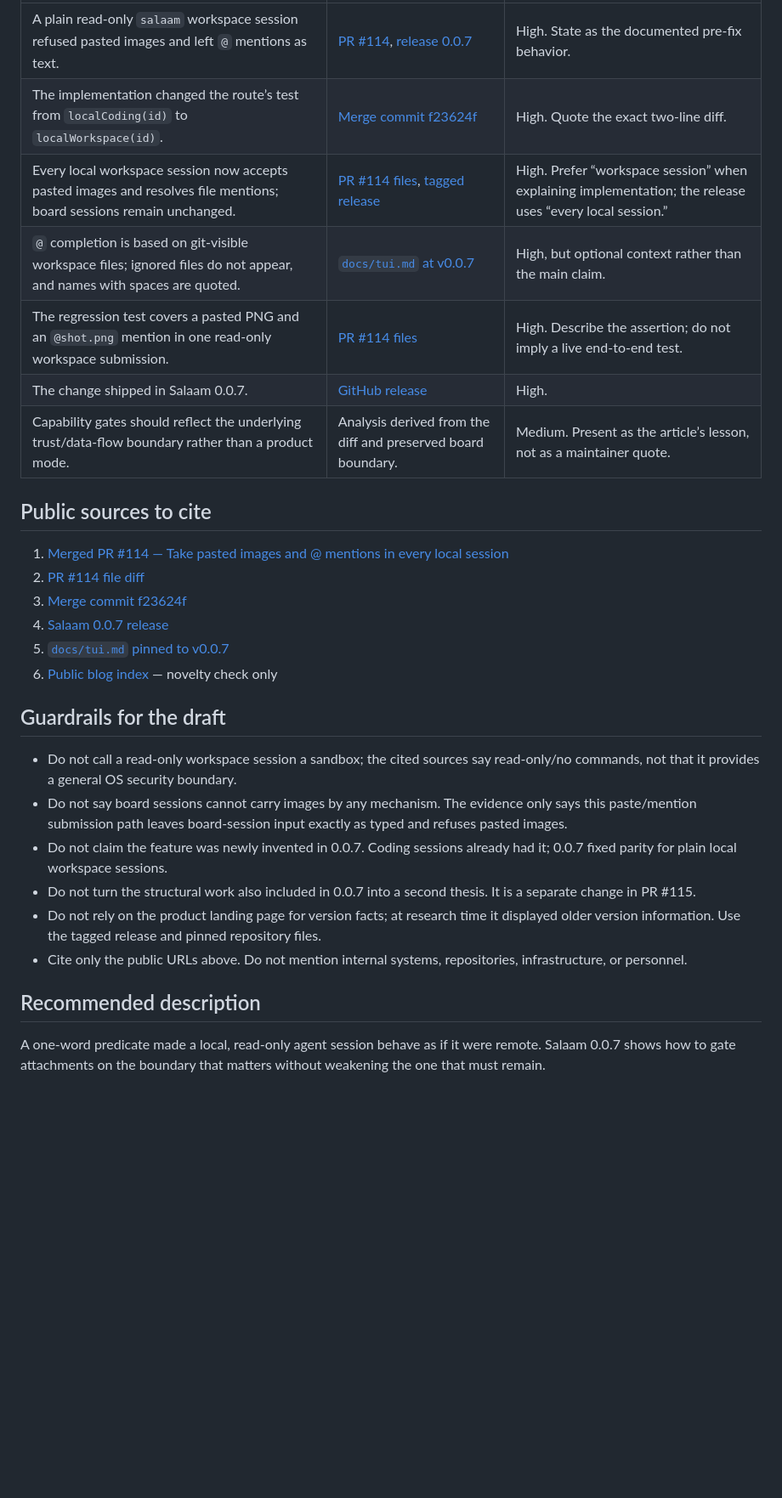
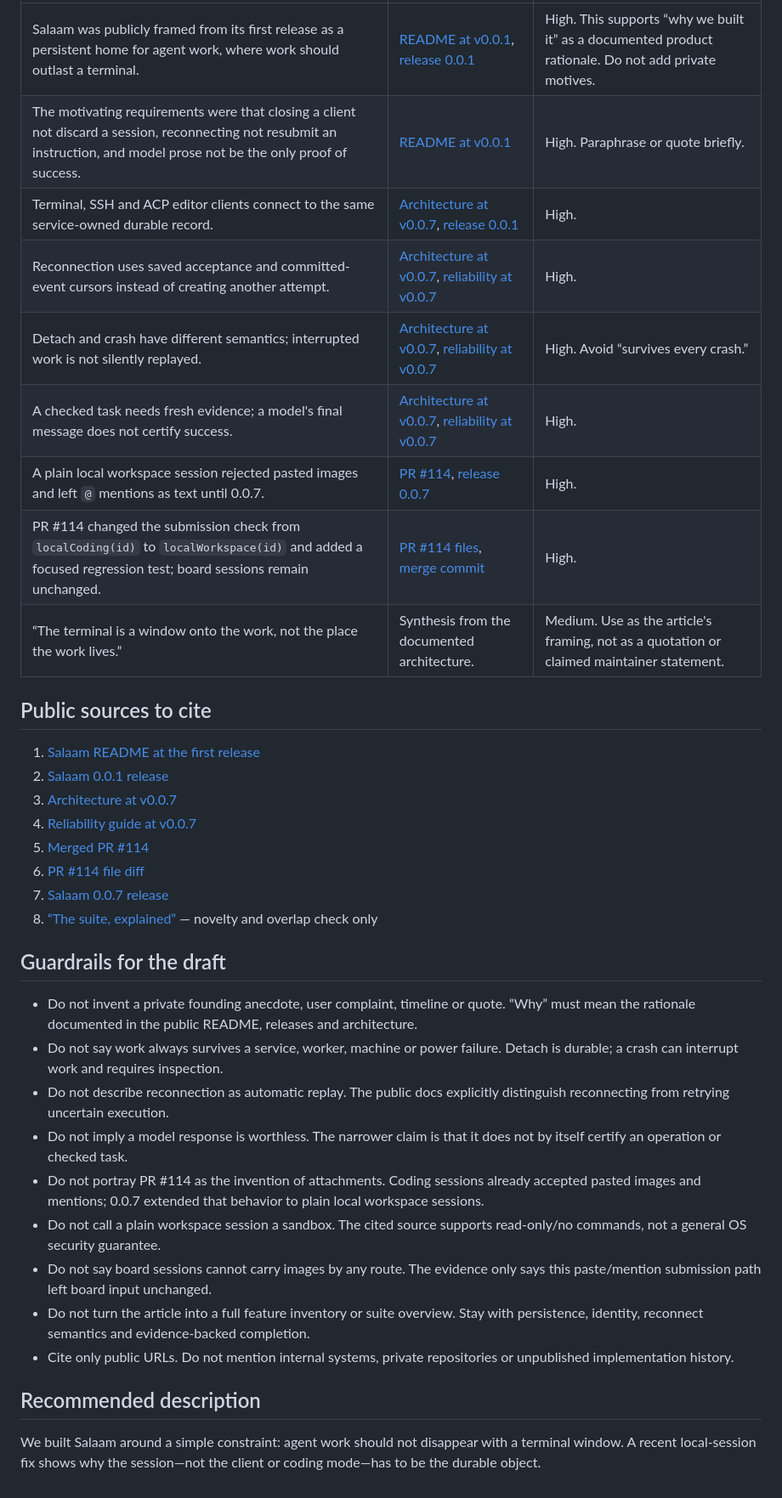
Before and after one commit to SuperJackfruitLabs/super-jackfruit-website, a Markdown page: press/brief.md, the part around one of its changes. Shown at 85% size. GitHub-like rendering; blank space fills up the shorter version.

```diff
--- a/press/brief.md
+++ b/press/brief.md
@@ -96,30 +111,37 @@ The final point is an inference/recommendation, not a claim that Salaam changed
 |---|---|---|
-| A plain read-only `salaam` workspace session refused pasted images and left `@` mentions as text. | [PR #114](https://github.com/SuperJackfruitLabs/salaam/pull/114), [release 0.0.7](https://github.com/SuperJackfruitLabs/salaam/releases/tag/v0.0.7) | High. State as the documented pre-fix behavior. |
-| The implementation changed the route’s test from `localCoding(id)` to `localWorkspace(id)`. | [Merge commit f23624f](https://github.com/SuperJackfruitLabs/salaam/commit/f23624f3a0338c11b751f195a457fdd829687603) | High. Quote the exact two-line diff. |
-| Every local workspace session now accepts pasted images and resolves file mentions; board sessions remain unchanged. | [PR #114 files](https://github.com/SuperJackfruitLabs/salaam/pull/114/files), [tagged release](https://github.com/SuperJackfruitLabs/salaam/releases/tag/v0.0.7) | High. Prefer “workspace session” when explaining implementation; the release uses “every local session.” |
-| `@` completion is based on git-visible workspace files; ignored files do not appear, and names with spaces are quoted. | [`docs/tui.md` at v0.0.7](https://github.com/SuperJackfruitLabs/salaam/blob/v0.0.7/docs/tui.md) | High, but optional context rather than the main claim. |
-| The regression test covers a pasted PNG and an `@shot.png` mention in one read-only workspace submission. | [PR #114 files](https://github.com/SuperJackfruitLabs/salaam/pull/114/files) | High. Describe the assertion; do not imply a live end-to-end test. |
-| The change shipped in Salaam 0.0.7. | [GitHub release](https://github.com/SuperJackfruitLabs/salaam/releases/tag/v0.0.7) | High. |
-| Capability gates should reflect the underlying trust/data-flow boundary rather than a product mode. | Analysis derived from the diff and preserved board boundary. | Medium. Present as the article’s lesson, not as a maintainer quote. |
+| Salaam was publicly framed from its first release as a persistent home for agent work, where work should outlast a terminal. | [README at v0.0.1](https://github.com/SuperJackfruitLabs/salaam/blob/v0.0.1/README.md), [release 0.0.1](https://github.com/SuperJackfruitLabs/salaam/releases/tag/v0.0.1) | High. This supports “why we built it” as a documented product rationale. Do not add private motives. |
+| The motivating requirements were that closing a client not discard a session, reconnecting not resubmit an instruction, and model prose not be the only proof of success. | [README at v0.0.1](https://github.com/SuperJackfruitLabs/salaam/blob/v0.0.1/README.md) | High. Paraphrase or quote briefly. |
+| Terminal, SSH and ACP editor clients connect to the same service-owned durable record. | [Architecture at v0.0.7](https://github.com/SuperJackfruitLabs/salaam/blob/v0.0.7/docs/architecture.md), [release 0.0.1](https://github.com/SuperJackfruitLabs/salaam/releases/tag/v0.0.1) | High. |
+| Reconnection uses saved acceptance and committed-event cursors instead of creating another attempt. | [Architecture at v0.0.7](https://github.com/SuperJackfruitLabs/salaam/blob/v0.0.7/docs/architecture.md), [reliability at v0.0.7](https://github.com/SuperJackfruitLabs/salaam/blob/v0.0.7/docs/reliability.md) | High. |
+| Detach and crash have different semantics; interrupted work is not silently replayed. | [Architecture at v0.0.7](https://github.com/SuperJackfruitLabs/salaam/blob/v0.0.7/docs/architecture.md), [reliability at v0.0.7](https://github.com/SuperJackfruitLabs/salaam/blob/v0.0.7/docs/reliability.md) | High. Avoid “survives every crash.” |
+| A checked task needs fresh evidence; a model's final message does not certify success. | [Architecture at v0.0.7](https://github.com/SuperJackfruitLabs/salaam/blob/v0.0.7/docs/architecture.md), [reliability at v0.0.7](https://github.com/SuperJackfruitLabs/salaam/blob/v0.0.7/docs/reliability.md) | High. |
+| A plain local workspace session rejected pasted images and left `@` mentions as text until 0.0.7. | [PR #114](https://github.com/SuperJackfruitLabs/salaam/pull/114), [release 0.0.7](https://github.com/SuperJackfruitLabs/salaam/releases/tag/v0.0.7) | High. |
+| PR #114 changed the submission check from `localCoding(id)` to `localWorkspace(id)` and added a focused regression test; board sessions remain unchanged. | [PR #114 files](https://github.com/SuperJackfruitLabs/salaam/pull/114/files), [merge commit](https://github.com/SuperJackfruitLabs/salaam/commit/f23624f3a0338c11b751f195a457fdd829687603) | High. |
+| “The terminal is a window onto the work, not the place the work lives.” | Synthesis from the documented architecture. | Medium. Use as the article's framing, not as a quotation or claimed maintainer statement. |
 
 ## Public sources to cite
 
-1. [Merged PR #114 — Take pasted images and @ mentions in every local session](https://github.com/SuperJackfruitLabs/salaam/pull/114)
-2. [PR #114 file diff](https://github.com/SuperJackfruitLabs/salaam/pull/114/files)
-3. [Merge commit f23624f](https://github.com/SuperJackfruitLabs/salaam/commit/f23624f3a0338c11b751f195a457fdd829687603)
-4. [Salaam 0.0.7 release](https://github.com/SuperJackfruitLabs/salaam/releases/tag/v0.0.7)
-5. [`docs/tui.md` pinned to v0.0.7](https://github.com/SuperJackfruitLabs/salaam/blob/v0.0.7/docs/tui.md)
-6. [Public blog index](https://superjackfruit.com/blog/) — novelty check only
+1. [Salaam README at the first release](https://github.com/SuperJackfruitLabs/salaam/blob/v0.0.1/README.md)
+2. [Salaam 0.0.1 release](https://github.com/SuperJackfruitLabs/salaam/releases/tag/v0.0.1)
+3. [Architecture at v0.0.7](https://github.com/SuperJackfruitLabs/salaam/blob/v0.0.7/docs/architecture.md)
+4. [Reliability guide at v0.0.7](https://github.com/SuperJackfruitLabs/salaam/blob/v0.0.7/docs/reliability.md)
+5. [Merged PR #114](https://github.com/SuperJackfruitLabs/salaam/pull/114)
+6. [PR #114 file diff](https://github.com/SuperJackfruitLabs/salaam/pull/114/files)
+7. [Salaam 0.0.7 release](https://github.com/SuperJackfruitLabs/salaam/releases/tag/v0.0.7)
+8. [“The suite, explained”](https://superjackfruit.com/blog/the-suite-explained) — novelty and overlap check only
 
 ## Guardrails for the draft
 
-- Do not call a read-only workspace session a sandbox; the cited sources say read-only/no commands, not that it provides a general OS security boundary.
-- Do not say board sessions cannot carry images by any mechanism. The evidence only says this paste/mention submission path leaves board-session input exactly as typed and refuses pasted images.
-- Do not claim the feature was newly invented in 0.0.7. Coding sessions already had it; 0.0.7 fixed parity for plain local workspace sessions.
-- Do not turn the structural work also included in 0.0.7 into a second thesis. It is a separate change in PR #115.
-- Do not rely on the product landing page for version facts; at research time it displayed older version information. Use the tagged release and pinned repository files.
-- Cite only the public URLs above. Do not mention internal systems, repositories, infrastructure, or personnel.
+- Do not invent a private founding anecdote, user complaint, timeline or quote. “Why” must mean the rationale documented in the public README, releases and architecture.
+- Do not say work always survives a service, worker, machine or power failure. Detach is durable; a crash can interrupt work and requires inspection.
+- Do not describe reconnection as automatic replay. The public docs explicitly distinguish reconnecting from retrying uncertain execution.
+- Do not imply a model response is worthless. The narrower claim is that it does not by itself certify an operation or checked task.
+- Do not portray PR #114 as the invention of attachments. Coding sessions already accepted pasted images and mentions; 0.0.7 extended that behavior to plain local workspace sessions.
+- Do not call a plain workspace session a sandbox. The cited source supports read-only/no commands, not a general OS security guarantee.
+- Do not say board sessions cannot carry images by any route. The evidence only says this paste/mention submission path left board input unchanged.
+- Do not turn the article into a full feature inventory or suite overview. Stay with persistence, identity, reconnect semantics and evidence-backed completion.
+- Cite only public URLs. Do not mention internal systems, private repositories or unpublished implementation history.
 
 ## Recommended description
 
-A one-word predicate made a local, read-only agent session behave as if it were remote. Salaam 0.0.7 shows how to gate attachments on the boundary that matters without weakening the one that must remain.
+We built Salaam around a simple constraint: agent work should not disappear with a terminal window. A recent local-session fix shows why the session—not the client or coding mode—has to be the durable object.
```
Also changed, not shown: other parts of press/brief.md (+68 -53 lines).
